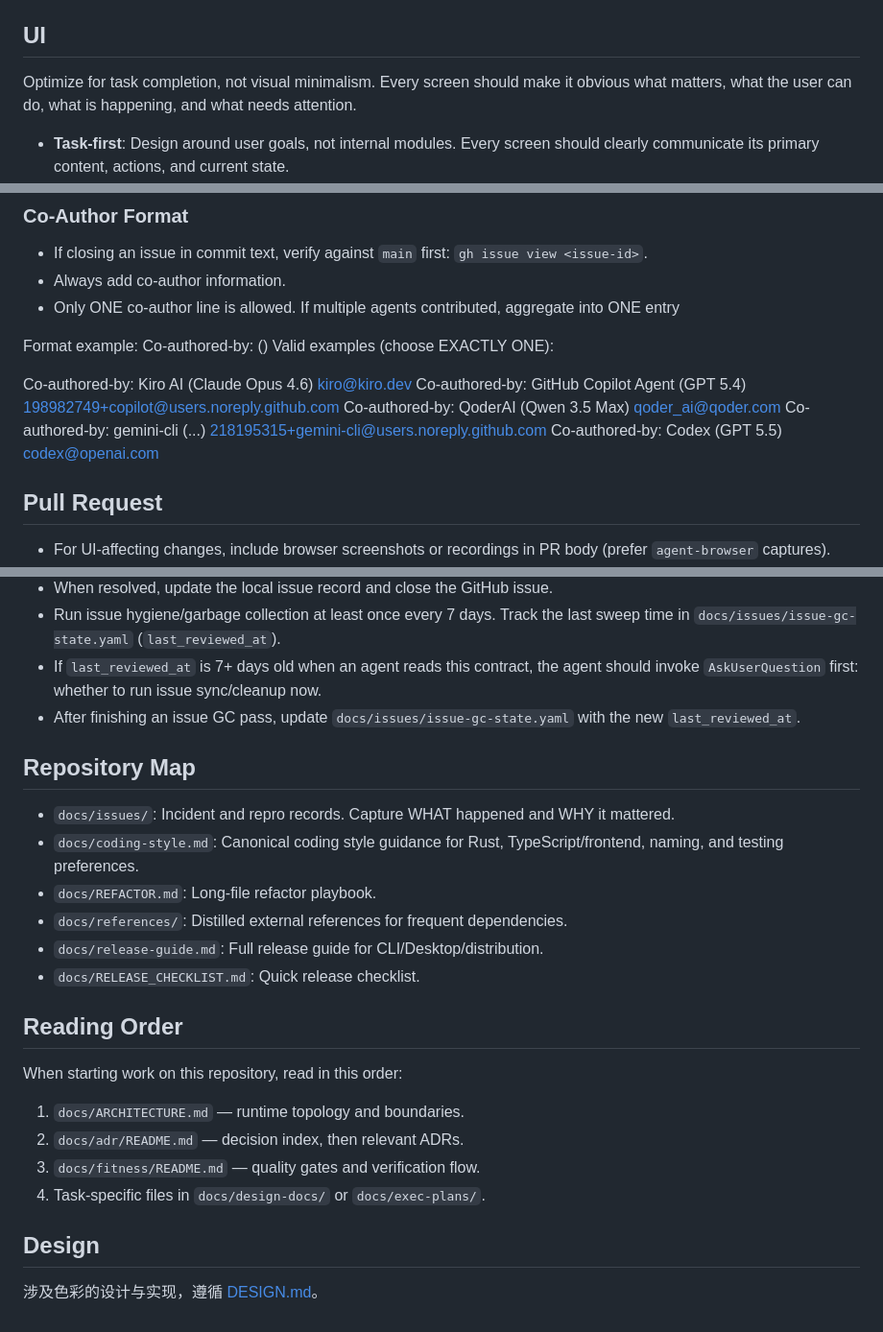
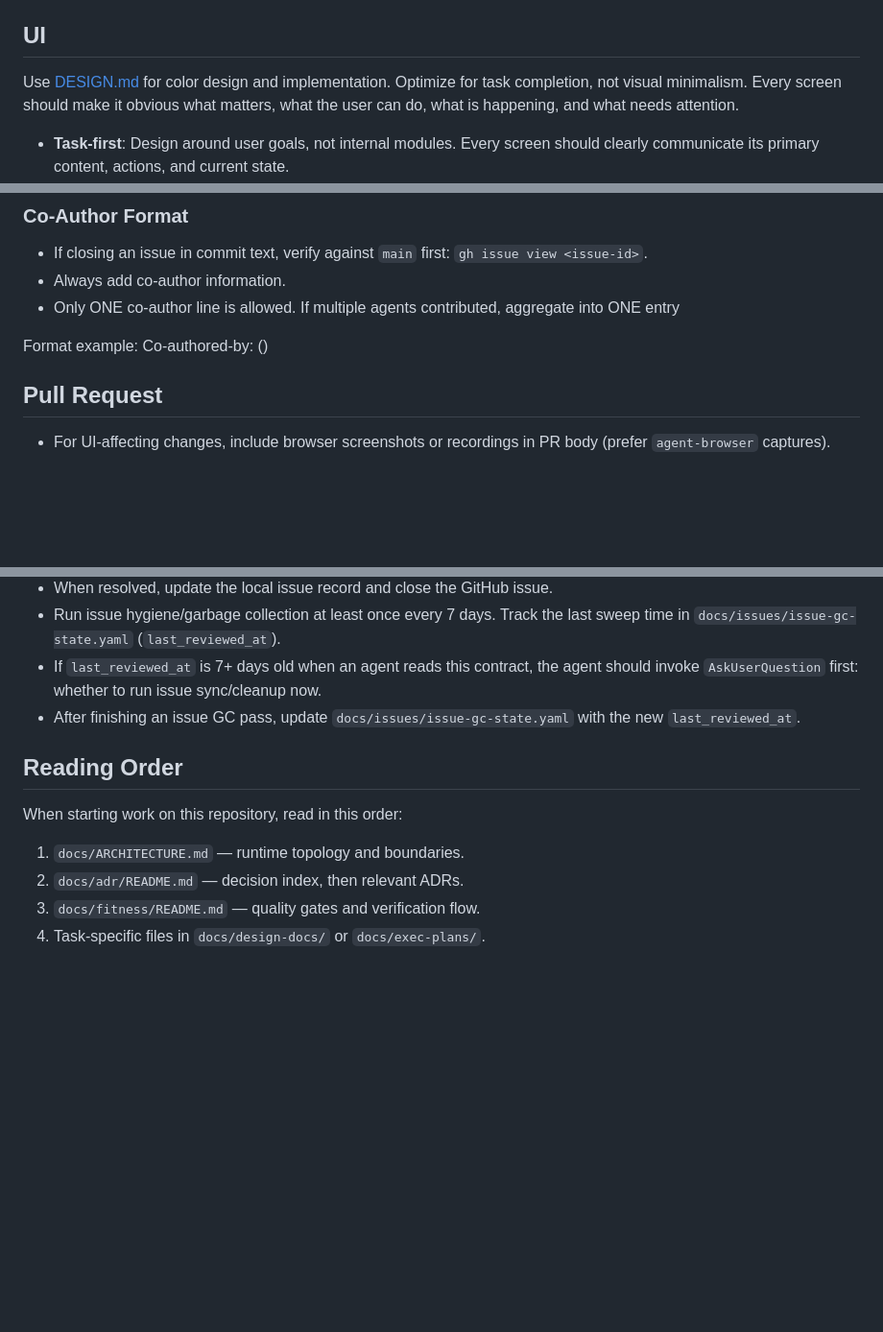
Before and after one commit to 1339190177/pero, a Markdown page: AGENTS.md, 3 parts joined by grey strips. Shown at 96% size. GitHub-like rendering; blank space fills up the shorter version.

Commit message:
docs(agents): update UI guidelines and remove outdated co-author examples

```diff
--- a/AGENTS.md
+++ b/AGENTS.md
@@ -90,6 +90,7 @@ beyond loopback unless the test is an explicit opt-in, such as
 
 ## UI
 
+Use [DESIGN.md](DESIGN.md) for color design and implementation.
 Optimize for task completion, not visual minimalism. Every screen should make it obvious what matters, what the user can do, what is happening, and what needs attention.
 
 - **Task-first**: Design around user goals, not internal modules. Every screen should clearly communicate its primary content, actions, and current state.
@@ -122,13 +123,6 @@ Optimize for task completion, not visual minimalism. Every screen should make it
 - Only ONE co-author line is allowed. If multiple agents contributed, aggregate into ONE entry
 
 Format example: Co-authored-by: <AgentName> (<You-Model>) <Email>
-Valid examples (choose EXACTLY ONE):
-
-Co-authored-by: Kiro AI (Claude Opus 4.6) <kiro@kiro.dev>
-Co-authored-by: GitHub Copilot Agent (GPT 5.4) <198982749+copilot@users.noreply.github.com>
-Co-authored-by: QoderAI (Qwen 3.5 Max) <qoder_ai@qoder.com>
-Co-authored-by: gemini-cli (...) <218195315+gemini-cli@users.noreply.github.com>
-Co-authored-by: Codex (GPT 5.5) <codex@openai.com>
 
 ## Pull Request
 
@@ -147,16 +141,6 @@ Co-authored-by: Codex (GPT 5.5) <codex@openai.com>
 - If `last_reviewed_at` is 7+ days old when an agent reads this contract, the agent should invoke `AskUserQuestion` first: whether to run issue sync/cleanup now.
 - After finishing an issue GC pass, update `docs/issues/issue-gc-state.yaml` with the new `last_reviewed_at`.
 
-
-## Repository Map
-
-- `docs/issues/`: Incident and repro records. Capture WHAT happened and WHY it mattered.
-- `docs/coding-style.md`: Canonical coding style guidance for Rust, TypeScript/frontend, naming, and testing preferences.
-- `docs/REFACTOR.md`: Long-file refactor playbook.
-- `docs/references/`: Distilled external references for frequent dependencies.
-- `docs/release-guide.md`: Full release guide for CLI/Desktop/distribution.
-- `docs/RELEASE_CHECKLIST.md`: Quick release checklist.
-
 ## Reading Order
 
 When starting work on this repository, read in this order:
@@ -165,7 +149,3 @@ When starting work on this repository, read in this order:
 2. `docs/adr/README.md` — decision index, then relevant ADRs.
 3. `docs/fitness/README.md` — quality gates and verification flow.
 4. Task-specific files in `docs/design-docs/` or `docs/exec-plans/`.
-
-## Design
-
-涉及色彩的设计与实现，遵循 [DESIGN.md](DESIGN.md)。
```
